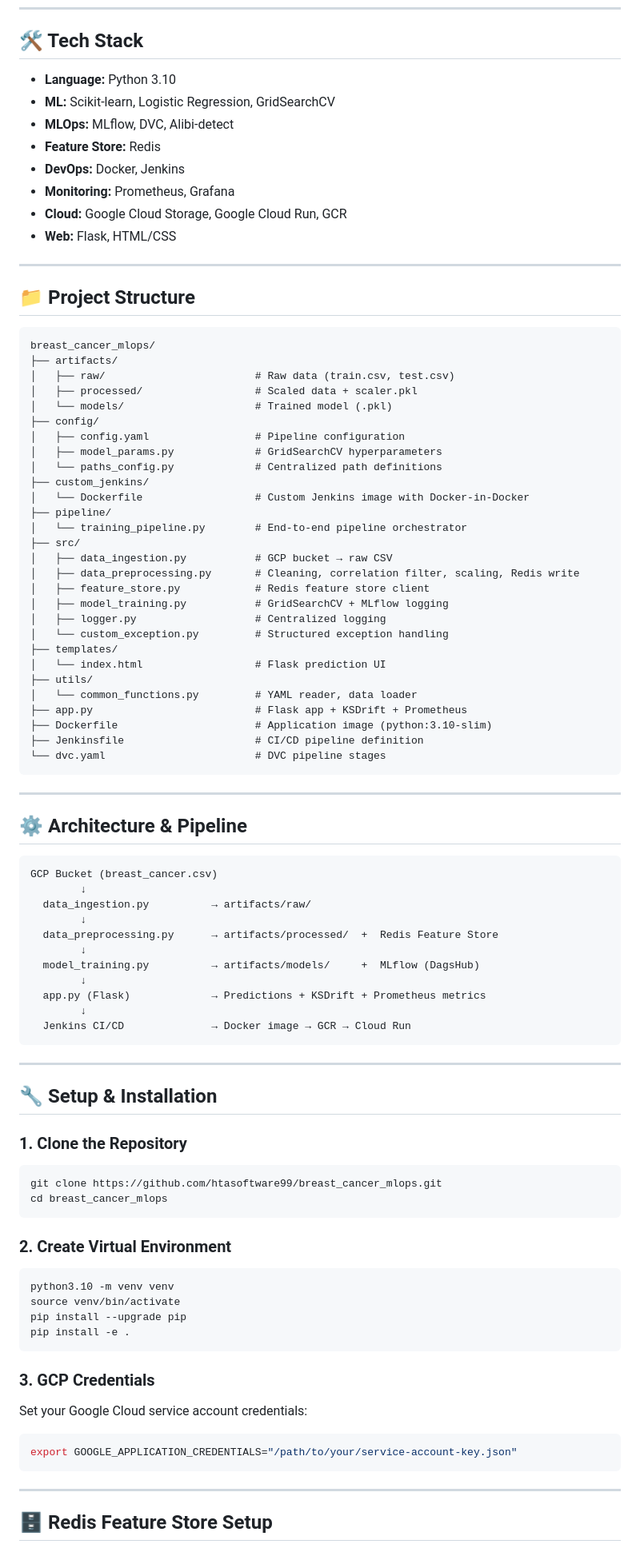
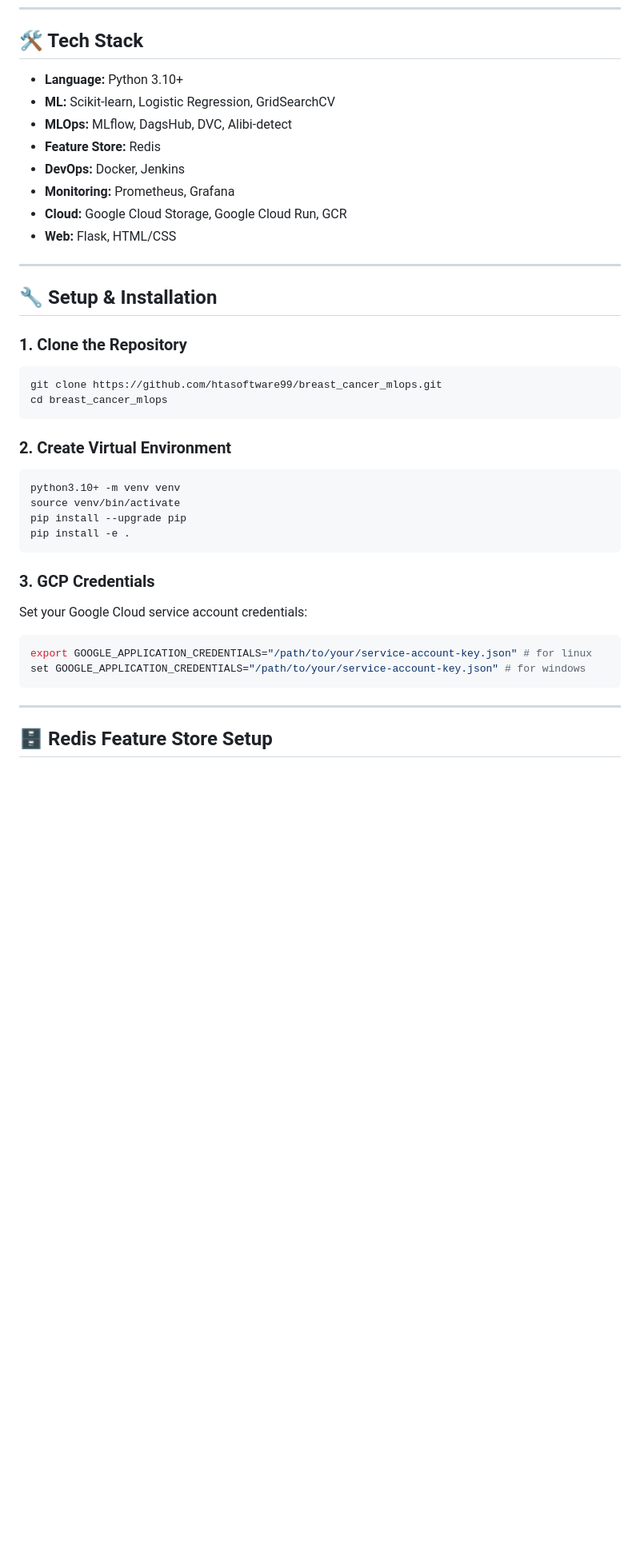
Before and after one commit to htasoftware99/breast_cancer_mlops, a Markdown page: README.md, the part around one of its changes. Shown at 80% size. GitHub-like rendering; blank space fills up the shorter version.

````diff
--- a/README.md
+++ b/README.md
@@ -22,9 +22,9 @@ An end-to-end MLOps pipeline for Breast Cancer classification using the Wisconsi
 
 ## 🛠 Tech Stack
 
-- **Language:** Python 3.10
+- **Language:** Python 3.10+
 - **ML:** Scikit-learn, Logistic Regression, GridSearchCV
-- **MLOps:** MLflow, DVC, Alibi-detect
+- **MLOps:** MLflow, DagsHub, DVC, Alibi-detect
 - **Feature Store:** Redis
 - **DevOps:** Docker, Jenkins
 - **Monitoring:** Prometheus, Grafana
@@ -33,58 +33,6 @@ An end-to-end MLOps pipeline for Breast Cancer classification using the Wisconsi
 
 ---
 
-## 📁 Project Structure
-
-```text
-breast_cancer_mlops/
-├── artifacts/
-│   ├── raw/                        # Raw data (train.csv, test.csv)
-│   ├── processed/                  # Scaled data + scaler.pkl
-│   └── models/                     # Trained model (.pkl)
-├── config/
-│   ├── config.yaml                 # Pipeline configuration
-│   ├── model_params.py             # GridSearchCV hyperparameters
-│   └── paths_config.py             # Centralized path definitions
-├── custom_jenkins/
-│   └── Dockerfile                  # Custom Jenkins image with Docker-in-Docker
-├── pipeline/
-│   └── training_pipeline.py        # End-to-end pipeline orchestrator
-├── src/
-│   ├── data_ingestion.py           # GCP bucket → raw CSV
-│   ├── data_preprocessing.py       # Cleaning, correlation filter, scaling, Redis write
-│   ├── feature_store.py            # Redis feature store client
-│   ├── model_training.py           # GridSearchCV + MLflow logging
-│   ├── logger.py                   # Centralized logging
-│   └── custom_exception.py         # Structured exception handling
-├── templates/
-│   └── index.html                  # Flask prediction UI
-├── utils/
-│   └── common_functions.py         # YAML reader, data loader
-├── app.py                          # Flask app + KSDrift + Prometheus
-├── Dockerfile                      # Application image (python:3.10-slim)
-├── Jenkinsfile                     # CI/CD pipeline definition
-└── dvc.yaml                        # DVC pipeline stages
-```
-
----
-
-## ⚙️ Architecture & Pipeline
-
-```
-GCP Bucket (breast_cancer.csv)
-        ↓
-  data_ingestion.py          → artifacts/raw/
-        ↓
-  data_preprocessing.py      → artifacts/processed/  +  Redis Feature Store
-        ↓
-  model_training.py          → artifacts/models/     +  MLflow (DagsHub)
-        ↓
-  app.py (Flask)             → Predictions + KSDrift + Prometheus metrics
-        ↓
-  Jenkins CI/CD              → Docker image → GCR → Cloud Run
-```
-
----
 
 ## 🔧 Setup & Installation
 
@@ -98,7 +46,7 @@ cd breast_cancer_mlops
 ### 2. Create Virtual Environment
 
 ```bash
-python3.10 -m venv venv
+python3.10+ -m venv venv
 source venv/bin/activate
 pip install --upgrade pip
 pip install -e .
@@ -109,7 +57,8 @@ pip install -e .
 Set your Google Cloud service account credentials:
 
 ```bash
-export GOOGLE_APPLICATION_CREDENTIALS="/path/to/your/service-account-key.json"
+export GOOGLE_APPLICATION_CREDENTIALS="/path/to/your/service-account-key.json" # for linux
+set GOOGLE_APPLICATION_CREDENTIALS="/path/to/your/service-account-key.json" # for windows
 ```
 
 ---
````
Also changed, not shown: other parts of README.md (+1 -26 lines).
